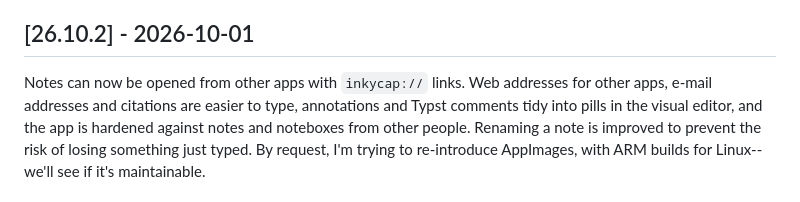
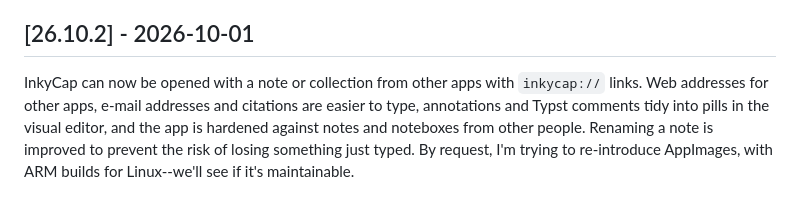
Before and after one commit to InkyCap-PKM/app, a Markdown page: CHANGELOG.md, the part around the change. GitHub-like rendering.

Commit message:
release: v26.10.2

```diff
--- a/CHANGELOG.md
+++ b/CHANGELOG.md
@@ -14,7 +14,7 @@ each tagged release, newest first, grouping entries under **Added**, **Changed**
 
 ## [26.10.2] - 2026-10-01
 
-Notes can now be opened from other apps with `inkycap://` links. Web
+InkyCap can now be opened with a note or collection from other apps with `inkycap://` links. Web
 addresses for other apps, e-mail addresses and citations are easier to type,
 annotations and Typst comments tidy into pills in the visual editor, and the
 app is hardened against notes and noteboxes from other people. Renaming a
```
